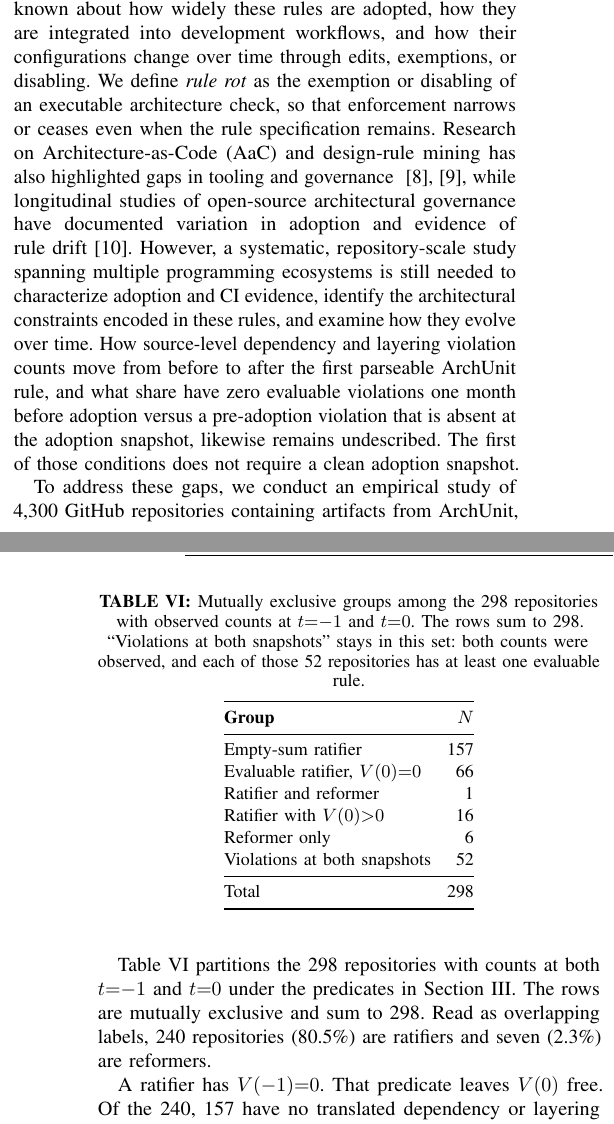
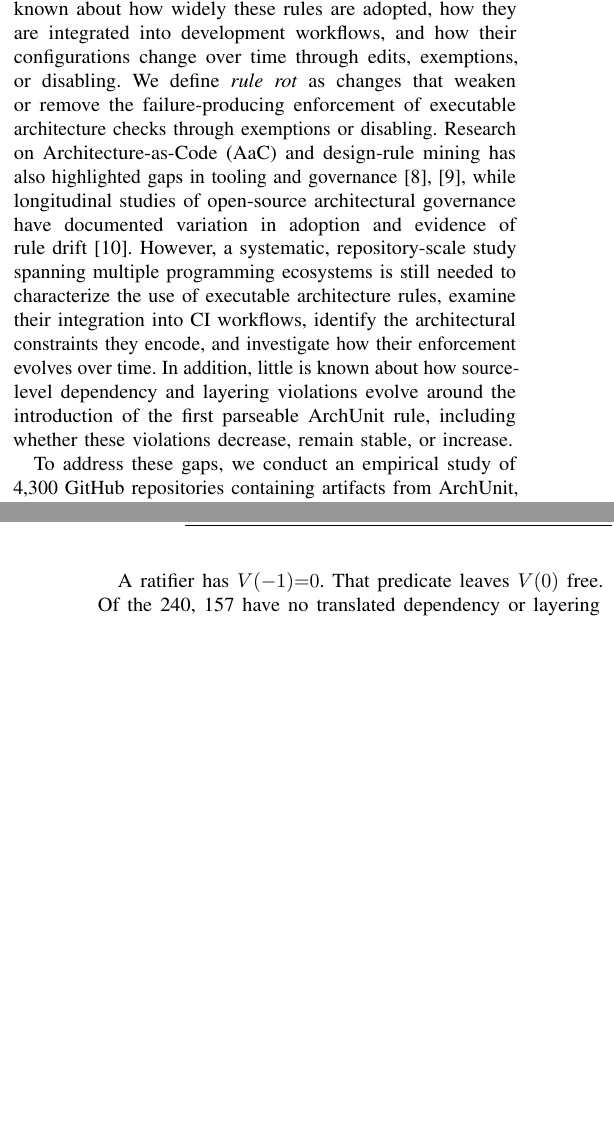
Before and after one commit to Nguyen-Dang-Khoa-04072004/arch-rules-in-ci, a LaTeX paper (paper/main.tex, which reads paper/sections/01_introduction.tex, paper/sections/03_results.tex): two parts of the columns of pages 1 and 9 of 11, joined at a grey line, cut so that both start at the same text, the shorter picture padded with empty space. Compiled offline with pdfLaTeX.

Commit message:
update: introduction

```diff
--- a/paper/sections/01_introduction.tex
+++ b/paper/sections/01_introduction.tex
@@ -13,0 +6 @@ costs of change~\cite{passos2010,desilva2012}.
+\cite{bass2012,perry1992}. As requirements change and delivery
@@ -62,28 +61,28 @@ how they are integrated into development
 workflows, and how their
 configurations change over time through edits,
 exemptions, or disabling.
-We define \emph{rule rot} as the exemption or disabling of an
-executable architecture check, so that enforcement narrows or
-ceases even when the rule specification remains.
-Research on Architecture-as-Code (AaC) and
-design-rule mining has
-also highlighted gaps in tooling and governance
-~\cite{pontillo2026icsa,lucena2026ecsa}, while
-longitudinal studies of
-open-source architectural governance have documented variation in
-adoption and evidence of rule drift~\cite{larsen2026seaa}.
-However, a systematic, repository-scale study spanning multiple
-programming ecosystems is still needed to characterize adoption and
-CI evidence, identify the architectural constraints encoded
-in these rules, and examine how they evolve over time. How
-source-level dependency and layering violation counts move from
-before to after the first parseable ArchUnit rule, and what share
-have zero evaluable violations one month before adoption versus
-a pre-adoption violation that is absent at the adoption snapshot,
-likewise remains undescribed. The first of those conditions does
-not require a clean adoption snapshot.
+We define \emph{rule rot} as changes that weaken or
+remove the failure-producing enforcement of executable
+architecture checks through exemptions or disabling.
+Research on Architecture-as-Code (AaC) and design-rule
+mining has also highlighted gaps in tooling and governance
+\cite{pontillo2026icsa,lucena2026ecsa}, while longitudinal
+studies of open-source architectural governance have
+documented variation in adoption and evidence of rule
+drift \cite{larsen2026seaa}.
+However, a systematic, repository-scale study spanning
+multiple programming ecosystems is still needed to
+characterize the use of executable architecture rules,
+examine their integration into CI workflows, identify
+the architectural constraints they encode, and investigate
+how their enforcement evolves over time. In addition,
+little is known about how source-level dependency and
+layering violations evolve around the introduction of the
+first parseable ArchUnit rule, including whether these
+violations decrease, remain stable, or increase.
 
 % THIS PAPER.
-To address these gaps, we conduct an empirical study
-of 4,300 GitHub repositories containing artifacts
-from ArchUnit, import-linter, and dependency-cruiser
+To address these gaps, we conduct an empirical study of
+4,300 GitHub repositories containing artifacts from
+ArchUnit, import-linter, and dependency-cruiser across
+their respective programming ecosystems. We extract
--- a/paper/sections/03_results.tex
+++ b/paper/sections/03_results.tex
@@ -266,13 +266,6 @@ describe different aspects of the replay process and use
 different denominators. Therefore, we report and interpret
 them separately.
 
-Table~\ref{tab:rq4_labels} partitions the 298 repositories
-with counts at both $t{=}{-}1$ and $t{=}0$ under the
-predicates in Section~\ref{sec:study_design}.
-The rows are mutually exclusive and sum to 298.
-Read as overlapping labels, 240 repositories (80.5\%) are
-ratifiers and seven (2.3\%) are reformers.
-
 A ratifier has $V(-1){=}0$. That predicate leaves $V(0)$
 free. Of the 240, 157 have no translated dependency or
 layering rule, so the zero is a sum over an empty check
```
Also changed, not shown: paper/sections/01_introduction.tex (69 more changed lines), paper/sections/03_results.tex (2 more changed lines).
